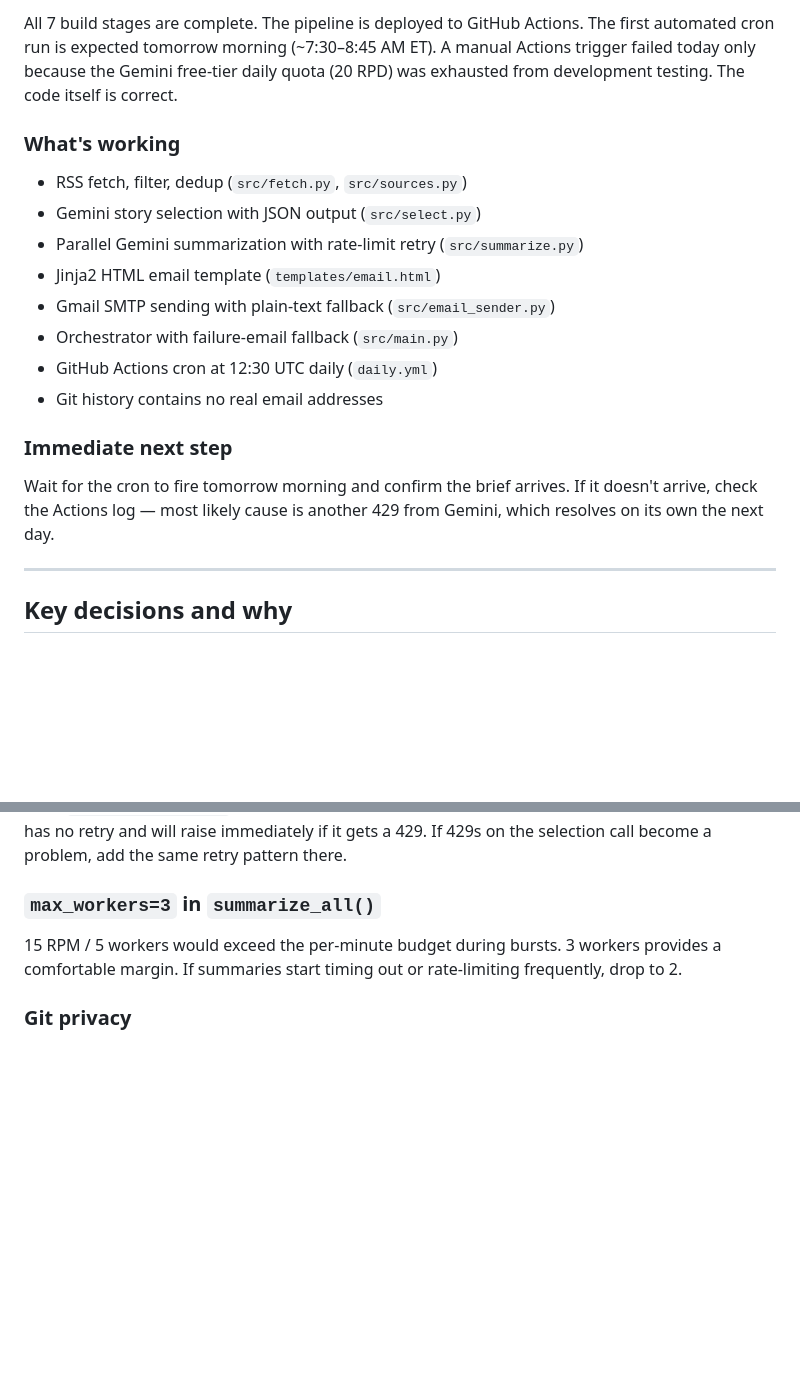
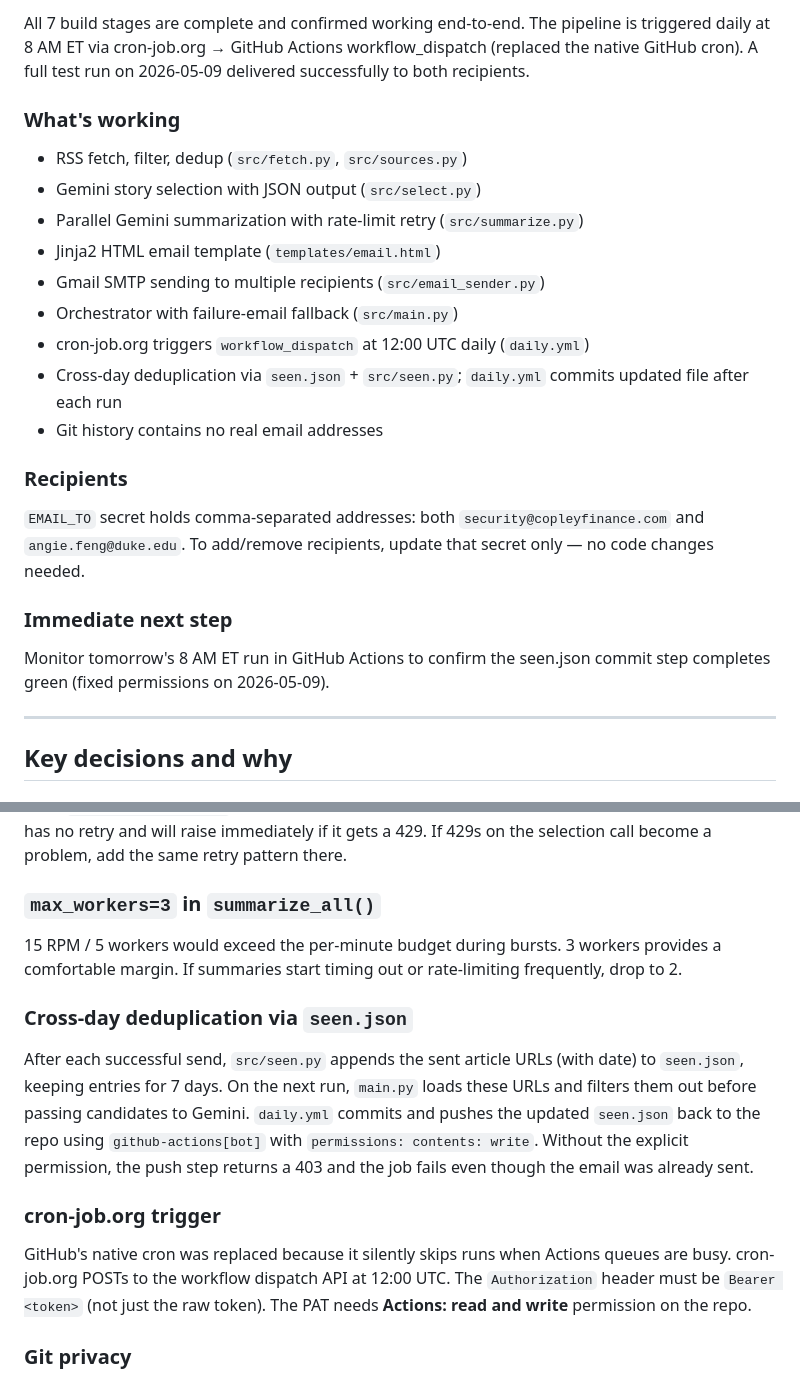
Before and after one commit to afeng28/daily-news-brief, a Markdown page: CLAUDE.md, 2 parts joined by grey strips. Drawn GitHub-style; blank space fills up the shorter version.

Commit message:
docs: update CLAUDE.md to reflect 2026-05-09 changes
Co-Authored-By: Claude Sonnet 4.6 <noreply@anthropic.com>

```diff
--- a/CLAUDE.md
+++ b/CLAUDE.md
@@ -4,23 +4,28 @@
 
-All 7 build stages are complete. The pipeline is deployed to GitHub Actions.
-The first automated cron run is expected tomorrow morning (~7:30–8:45 AM ET).
-A manual Actions trigger failed today only because the Gemini free-tier daily
-quota (20 RPD) was exhausted from development testing. The code itself is correct.
+All 7 build stages are complete and confirmed working end-to-end. The pipeline
+is triggered daily at 8 AM ET via cron-job.org → GitHub Actions workflow_dispatch
+(replaced the native GitHub cron). A full test run on 2026-05-09 delivered
+successfully to both recipients.
 
 ### What's working
 - RSS fetch, filter, dedup (`src/fetch.py`, `src/sources.py`)
 - Gemini story selection with JSON output (`src/select.py`)
 - Parallel Gemini summarization with rate-limit retry (`src/summarize.py`)
 - Jinja2 HTML email template (`templates/email.html`)
-- Gmail SMTP sending with plain-text fallback (`src/email_sender.py`)
+- Gmail SMTP sending to multiple recipients (`src/email_sender.py`)
 - Orchestrator with failure-email fallback (`src/main.py`)
-- GitHub Actions cron at 12:30 UTC daily (`daily.yml`)
+- cron-job.org triggers `workflow_dispatch` at 12:00 UTC daily (`daily.yml`)
+- Cross-day deduplication via `seen.json` + `src/seen.py`; `daily.yml` commits updated file after each run
 - Git history contains no real email addresses
 
+### Recipients
+`EMAIL_TO` secret holds comma-separated addresses: both `security@copleyfinance.com`
+and `angie.feng@duke.edu`. To add/remove recipients, update that secret only —
+no code changes needed.
+
 ### Immediate next step
-Wait for the cron to fire tomorrow morning and confirm the brief arrives.
-If it doesn't arrive, check the Actions log — most likely cause is another
-429 from Gemini, which resolves on its own the next day.
+Monitor tomorrow's 8 AM ET run in GitHub Actions to confirm the seen.json
+commit step completes green (fixed permissions on 2026-05-09).
 
 ---
 
@@ -64,6 +69,21 @@ selection call become a problem, add the same retry pattern there.
 provides a comfortable margin. If summaries start timing out or rate-limiting
 frequently, drop to 2.
 
+### Cross-day deduplication via `seen.json`
+After each successful send, `src/seen.py` appends the sent article URLs (with
+date) to `seen.json`, keeping entries for 7 days. On the next run, `main.py`
+loads these URLs and filters them out before passing candidates to Gemini.
+`daily.yml` commits and pushes the updated `seen.json` back to the repo using
+`github-actions[bot]` with `permissions: contents: write`. Without the explicit
+permission, the push step returns a 403 and the job fails even though the email
+was already sent.
+
+### cron-job.org trigger
+GitHub's native cron was replaced because it silently skips runs when Actions
+queues are busy. cron-job.org POSTs to the workflow dispatch API at 12:00 UTC.
+The `Authorization` header must be `Bearer <token>` (not just the raw token).
+The PAT needs **Actions: read and write** permission on the repo.
+
 ### Git privacy
 `git config --global user.email` is set to the GitHub noreply address
 `179532033+afeng28@users.noreply.github.com`. The repo is public. No real
```
Also changed, not shown: other parts of CLAUDE.md (+1 -1 lines).
